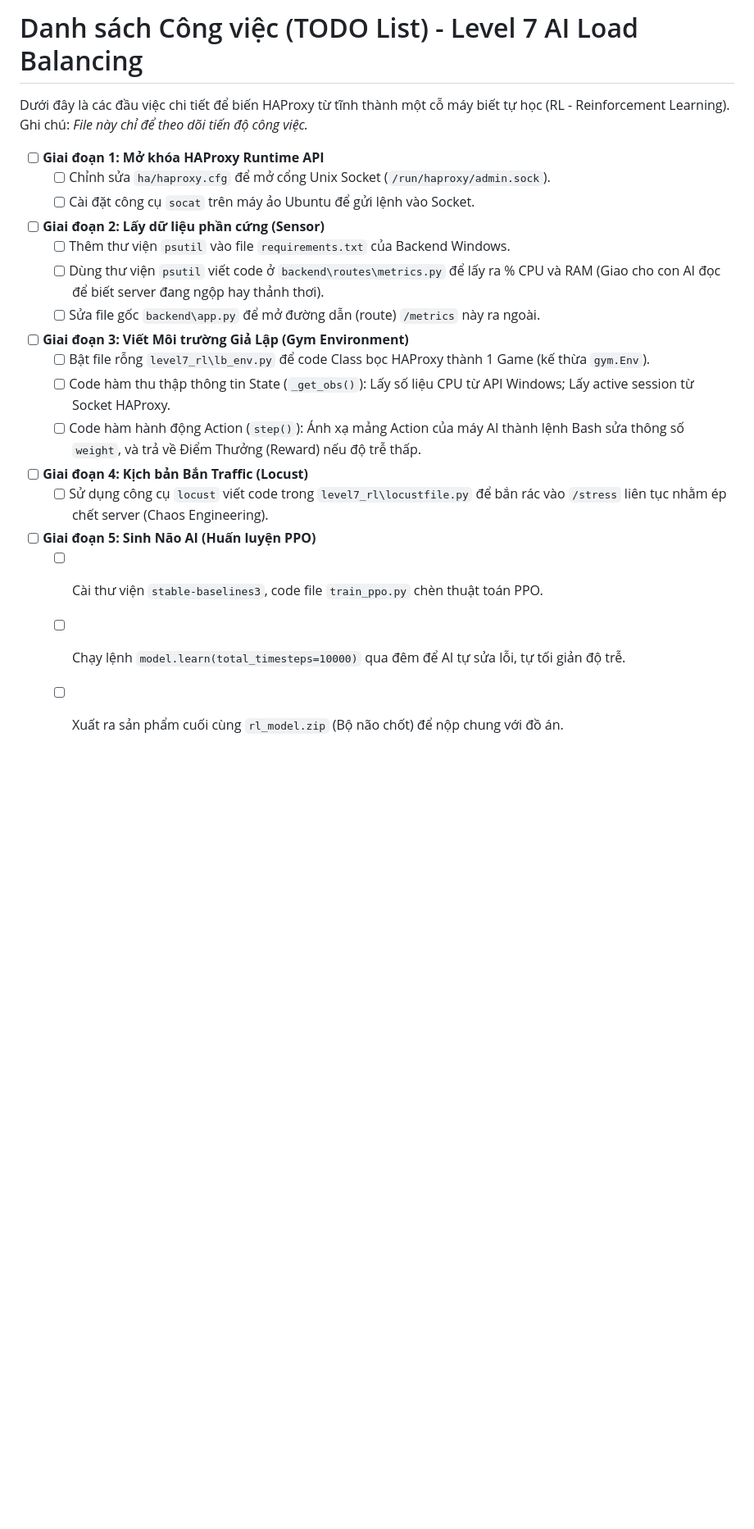
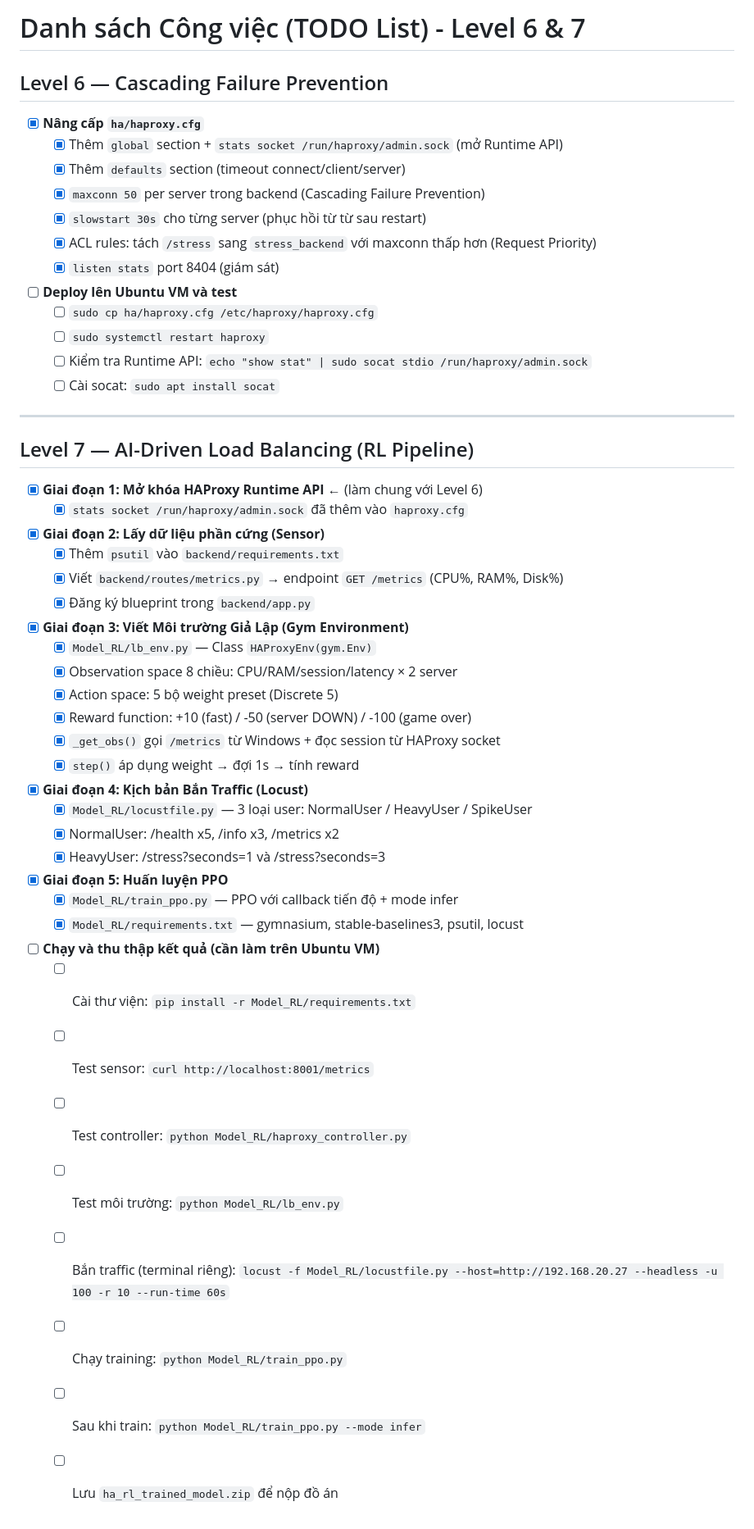
Before and after one commit to khoatuan2006-eng/NT132-Load-Balancer, a Markdown page: Model_RL/TODO.md, the part around the change. Shown: that part at 82% size. Drawn GitHub-style; blank space fills up the shorter version.

Commit message:
feat: Tích hợp thành công AI Load Balancer (PPO) tự động Auto-Scaling

```diff
--- a/Model_RL/TODO.md
+++ b/Model_RL/TODO.md
@@ -1,26 +1,55 @@
-# Danh sách Công việc (TODO List) - Level 7 AI Load Balancing
+# Danh sách Công việc (TODO List) - Level 6 & 7
 
-Dưới đây là các đầu việc chi tiết để biến HAProxy từ tĩnh thành một cỗ máy biết tự học (RL - Reinforcement Learning).
-Ghi chú: *File này chỉ để theo dõi tiến độ công việc.*
+## Level 6 — Cascading Failure Prevention
 
-- [ ] **Giai đoạn 1: Mở khóa HAProxy Runtime API**
-  - [ ] Chỉnh sửa `ha/haproxy.cfg` để mở cổng Unix Socket (`/run/haproxy/admin.sock`).
-  - [ ] Cài đặt công cụ `socat` trên máy ảo Ubuntu để gửi lệnh vào Socket.
+- [x] **Nâng cấp `ha/haproxy.cfg`**
+  - [x] Thêm `global` section + `stats socket /run/haproxy/admin.sock` (mở Runtime API)
+  - [x] Thêm `defaults` section (timeout connect/client/server)
+  - [x] `maxconn 50` per server trong backend (Cascading Failure Prevention)
+  - [x] `slowstart 30s` cho từng server (phục hồi từ từ sau restart)
+  - [x] ACL rules: tách `/stress` sang `stress_backend` với maxconn thấp hơn (Request Priority)
+  - [x] `listen stats` port 8404 (giám sát)
+- [ ] **Deploy lên Ubuntu VM và test**
+  - [ ] `sudo cp ha/haproxy.cfg /etc/haproxy/haproxy.cfg`
+  - [ ] `sudo systemctl restart haproxy`
+  - [ ] Kiểm tra Runtime API: `echo "show stat" | sudo socat stdio /run/haproxy/admin.sock`
+  - [ ] Cài socat: `sudo apt install socat`
 
-- [ ] **Giai đoạn 2: Lấy dữ liệu phần cứng (Sensor)**
-  - [ ] Thêm thư viện `psutil` vào file `requirements.txt` của Backend Windows.
-  - [ ] Dùng thư viện `psutil` viết code ở `backend\routes\metrics.py` để lấy ra % CPU và RAM (Giao cho con AI đọc để biết server đang ngộp hay thảnh thơi).
-  - [ ] Sửa file gốc `backend\app.py` để mở đường dẫn (route) `/metrics` này ra ngoài.
+---
 
-- [ ] **Giai đoạn 3: Viết Môi trường Giả Lập (Gym Environment)**
-  - [ ] Bật file rỗng `level7_rl\lb_env.py` để code Class bọc HAProxy thành 1 Game (kế thừa `gym.Env`).
-  - [ ] Code hàm thu thập thông tin State (`_get_obs()`): Lấy số liệu CPU từ API Windows; Lấy active session từ Socket HAProxy.
-  - [ ] Code hàm hành động Action (`step()`): Ánh xạ mảng Action của máy AI thành lệnh Bash sửa thông số `weight`, và trả về Điểm Thưởng (Reward) nếu độ trễ thấp.
+## Level 7 — AI-Driven Load Balancing (RL Pipeline)
 
-- [ ] **Giai đoạn 4: Kịch bản Bắn Traffic (Locust)**
-  - [ ] Sử dụng công cụ `locust` viết code trong `level7_rl\locustfile.py` để bắn rác vào `/stress` liên tục nhằm ép chết server (Chaos Engineering).
+- [x] **Giai đoạn 1: Mở khóa HAProxy Runtime API** ← (làm chung với Level 6)
+  - [x] `stats socket /run/haproxy/admin.sock` đã thêm vào `haproxy.cfg`
 
-- [ ] **Giai đoạn 5: Sinh Não AI (Huấn luyện PPO)**
-  - [ ] Cài thư viện `stable-baselines3`, code file `train_ppo.py` chèn thuật toán PPO.
-  - [ ] Chạy lệnh `model.learn(total_timesteps=10000)` qua đêm để AI tự sửa lỗi, tự tối giản độ trễ.
-  - [ ] Xuất ra sản phẩm cuối cùng `rl_model.zip` (Bộ não chốt) để nộp chung với đồ án.
+- [x] **Giai đoạn 2: Lấy dữ liệu phần cứng (Sensor)**
+  - [x] Thêm `psutil` vào `backend/requirements.txt`
+  - [x] Viết `backend/routes/metrics.py` → endpoint `GET /metrics` (CPU%, RAM%, Disk%)
+  - [x] Đăng ký blueprint trong `backend/app.py`
+
+- [x] **Giai đoạn 3: Viết Môi trường Giả Lập (Gym Environment)**
+  - [x] `Model_RL/lb_env.py` — Class `HAProxyEnv(gym.Env)`
+  - [x] Observation space 8 chiều: CPU/RAM/session/latency × 2 server
+  - [x] Action space: 5 bộ weight preset (Discrete 5)
+  - [x] Reward function: +10 (fast) / -50 (server DOWN) / -100 (game over)
+  - [x] `_get_obs()` gọi `/metrics` từ Windows + đọc session từ HAProxy socket
+  - [x] `step()` áp dụng weight → đợi 1s → tính reward
+
+- [x] **Giai đoạn 4: Kịch bản Bắn Traffic (Locust)**
+  - [x] `Model_RL/locustfile.py` — 3 loại user: NormalUser / HeavyUser / SpikeUser
+  - [x] NormalUser: /health x5, /info x3, /metrics x2
+  - [x] HeavyUser: /stress?seconds=1 và /stress?seconds=3
+
+- [x] **Giai đoạn 5: Huấn luyện PPO**
+  - [x] `Model_RL/train_ppo.py` — PPO với callback tiến độ + mode infer
+  - [x] `Model_RL/requirements.txt` — gymnasium, stable-baselines3, psutil, locust
+
+- [ ] **Chạy và thu thập kết quả (cần làm trên Ubuntu VM)**
+  - [ ] Cài thư viện: `pip install -r Model_RL/requirements.txt`
+  - [ ] Test sensor: `curl http://localhost:8001/metrics`
+  - [ ] Test controller: `python Model_RL/haproxy_controller.py`
+  - [ ] Test môi trường: `python Model_RL/lb_env.py`
+  - [ ] Bắn traffic (terminal riêng): `locust -f Model_RL/locustfile.py --host=http://192.168.20.27 --headless -u 100 -r 10 --run-time 60s`
+  - [ ] Chạy training: `python Model_RL/train_ppo.py`
+  - [ ] Sau khi train: `python Model_RL/train_ppo.py --mode infer`
+  - [ ] Lưu `ha_rl_trained_model.zip` để nộp đồ án
```
Also changed, not shown: Model_RL/bao_cao_thuat_toan.md (added, +22 -0 lines), Model_RL/cach_hoat_dong.md (added, +16 -0 lines), Model_RL/huong_dan_cau_hinh.md (added, +51 -0 lines), assets/train.jpg (added), 15 other files.
